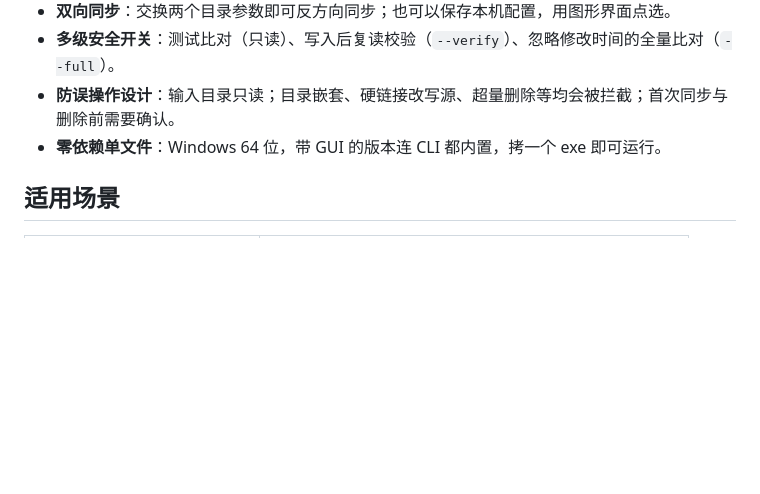
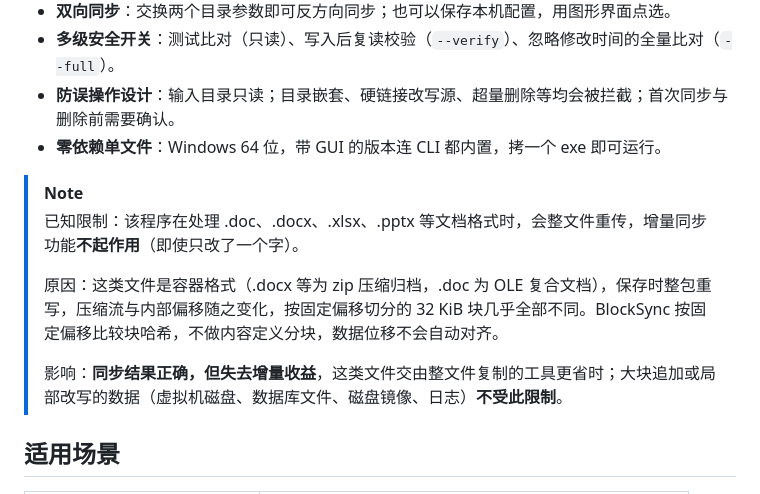
Before and after one commit to DXVE/blocksync, a Markdown page: README.md, the part around one of its changes. GitHub-like rendering; blank space fills up the shorter version.

```diff
--- a/README.md
+++ b/README.md
@@ -15,6 +19,13 @@
 - **多级安全开关**：测试比对（只读）、写入后复读校验（`--verify`）、忽略修改时间的全量比对（`--full`）。
 - **防误操作设计**：输入目录只读；目录嵌套、硬链接改写源、超量删除等均会被拦截；首次同步与删除前需要确认。
 - **零依赖单文件**：Windows 64 位，带 GUI 的版本连 CLI 都内置，拷一个 exe 即可运行。
+
+> [!NOTE]
+> 已知限制：该程序在处理 .doc、.docx、.xlsx、.pptx 等文档格式时，会整文件重传，增量同步功能**不起作用**（即使只改了一个字）。
+>
+> 原因：这类文件是容器格式（.docx 等为 zip 压缩归档，.doc 为 OLE 复合文档），保存时整包重写，压缩流与内部偏移随之变化，按固定偏移切分的 32 KiB 块几乎全部不同。BlockSync 按固定偏移比较块哈希，不做内容定义分块，数据位移不会自动对齐。
+>
+> 影响：**同步结果正确，但失去增量收益**，这类文件交由整文件复制的工具更省时；大块追加或局部改写的数据（虚拟机磁盘、数据库文件、磁盘镜像、日志）**不受此限制**。
 
 ## 适用场景
 
```
Also changed, not shown: other parts of README.md (+7 -3 lines), wiki/图形界面.md (+1 -1 lines), blocksync-ui-done.png (added), blocksync-ui-dryrun.png (deleted), blocksync-ui.png.
